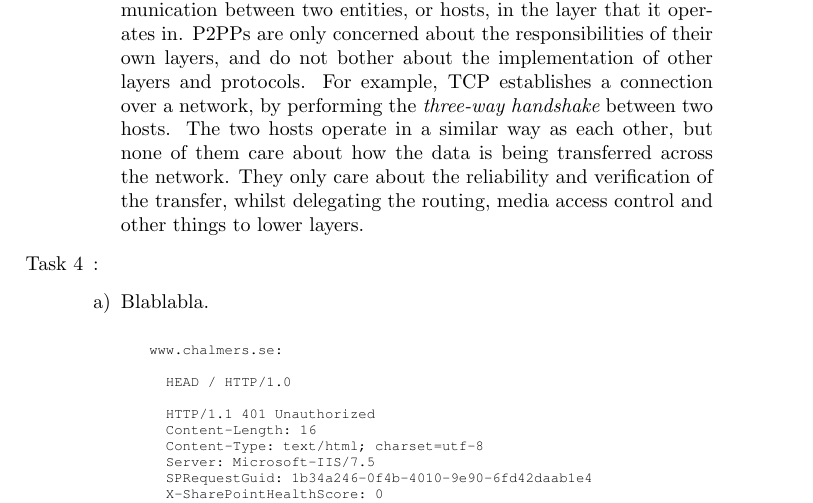
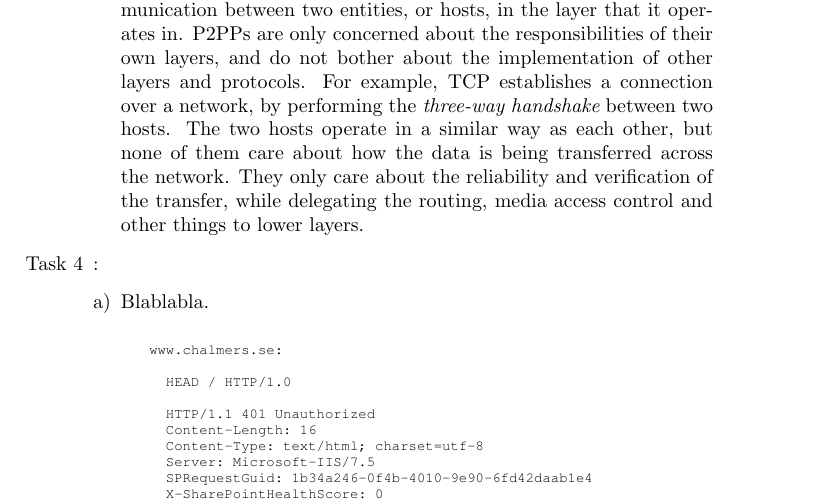
Before and after one commit to EDA343/Laborationer, a LaTeX document (Inlämningsuppgifter/ccom38.tex): part of page 5 of 10, cut so that both start at the same text. Compiled offline with pdfLaTeX.

Commit message:
Small changes

```diff
--- a/Inlämningsuppgifter/ccom38.tex
+++ b/Inlämningsuppgifter/ccom38.tex
@@ -221,7 +221,7 @@ Trace complete.
 		establishes a connection over a network, by performing the {\it three-way handshake}
 		between two hosts. The two hosts operate in a similar way as each other, but none
 		of them care about how the data is being transferred across the network. They only
-		care about the reliability and verification of the transfer, whilst delegating
+		care about the reliability and verification of the transfer, while delegating
 		the routing, media access control and other things to lower layers.
 	\end{enumerate}
 
```
Also changed, not shown: Inlämningsuppgifter/ccom38.pdf.
